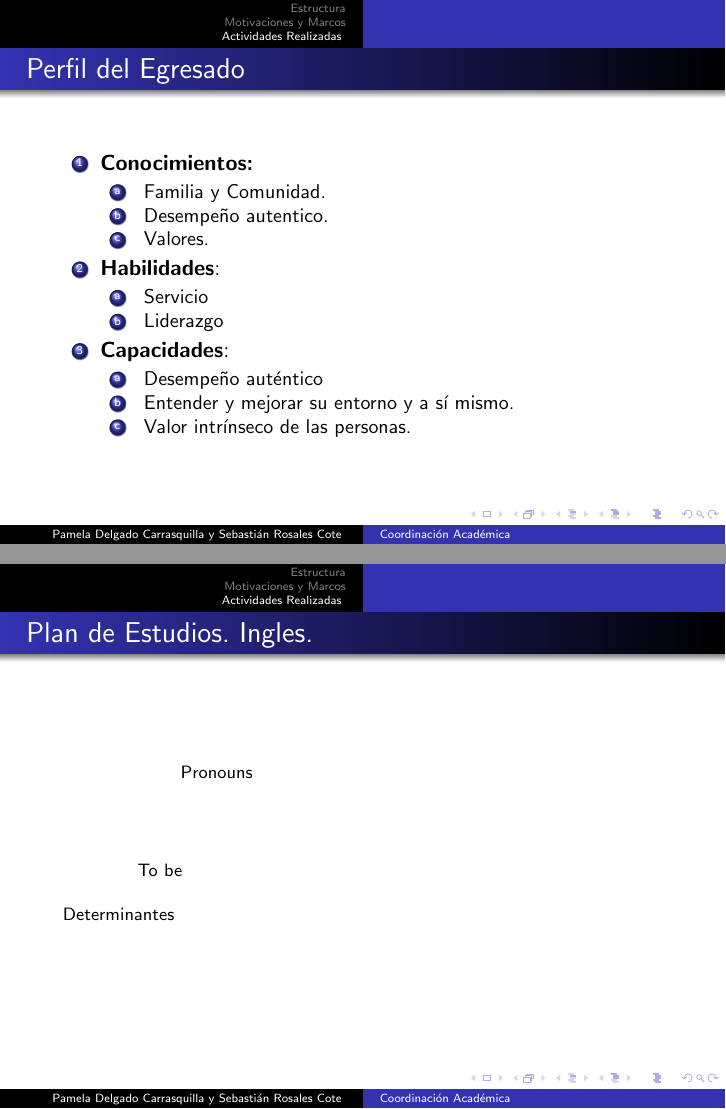
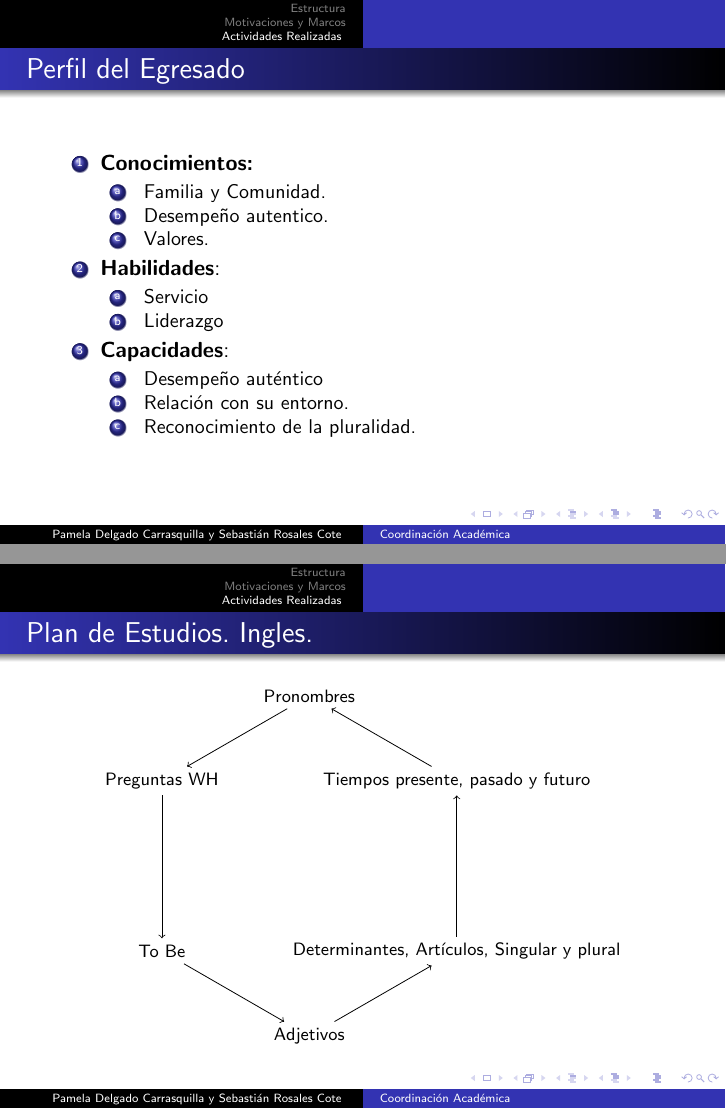
Before and after one commit to sebastianrosales/ColombiaCrece, LaTeX slides (PresentacionDirectores/beamerDirectores.tex): pages 9 and 15 of 15, joined at a grey line. Compiled offline with pdfLaTeX.

Commit message:
Correcciones al PEg y más ngles

```diff
--- a/PresentacionDirectores/beamerDirectores.tex
+++ b/PresentacionDirectores/beamerDirectores.tex
@@ -190,8 +190,8 @@ Poblaci\'on adulta con presaberes y habilidades desarrolladas durante la vida. C
 \item \textbf{Capacidades}:
 \begin{enumerate}[a]
 \item Desempe\~no aut\'entico
-\item Entender y mejorar su entorno y a s\'i mismo.
-\item Valor intr\'inseco de las personas.
+\item Relaci\'on con su entorno.
+\item Reconocimiento de la pluralidad.
 \end{enumerate}
 \end{enumerate}
 \end{frame}
@@ -278,11 +278,23 @@ Poblaci\'on adulta con presaberes y habilidades desarrolladas durante la vida. C
 \begin{frame}
 \fontsize{9pt}{10}\selectfont
 \frametitle{Plan de Estudios. Ingles.}
+\begin{center}
 \begin{tikzpicture}
-\node (pronuons ) at (0,2) {Pronouns};
-\node (tb ) at (-1,0.27) {To be};
-\node( th) at ( -1.73, -0.5 ) {Determinantes};
+\node (pronouns) at (0,3) {Pronombres};
+\node (tb) at (2.6,-1.5) {Determinantes, Art\'iculos, Singular y plural};
+
+\node(th) at ( -2.6,-1.5 ) {To Be};
+\node (art) at (0,-3){ Adjetivos};
+\node (sing) at (-2.6,1.5){Preguntas WH};
+\node (tenses) at (2.6,1.5){Tiempos presente, pasado y futuro};
+\draw[->]  (pronouns) to (sing);
+\draw[->]  (sing) to (th);
+\draw[->]  (th) to (art);
+\draw[->]  (art) to (tb);
+\draw[->]  (tb) to (tenses);
+\draw[->]  (tenses) to (pronouns);
 \end{tikzpicture}
+\end{center}
 \end{frame}
 \section{2015}
 \end{document}
```
Also changed, not shown: PresentacionDirectores/beamerDirectores.pdf, PresentacionDirectores/beamerDirectores.tex (2 more changed lines), 2 other files.
